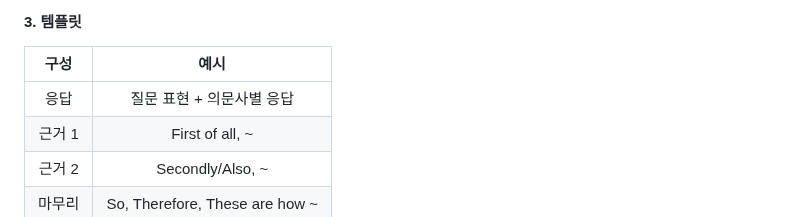
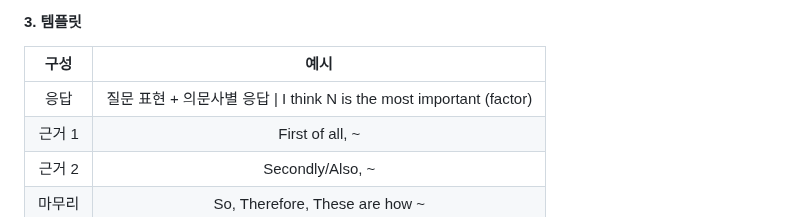
Before and after one commit to cogito30/english_study, a Markdown page: 01_toeic_speaking/summary.md, the part around the change. GitHub-like rendering.

```diff
--- a/01_toeic_speaking/summary.md
+++ b/01_toeic_speaking/summary.md
@@ -140,7 +140,7 @@
 #### 3. 템플릿
 | 구성 | 예시 |
 | :---: | :---: |
-| 응답 | 질문 표현 + 의문사별 응답 |
+| 응답 | 질문 표현 + 의문사별 응답 \| I think N is the most important (factor) |
 | 근거 1 | First of all, ~ |
 | 근거 2 | Secondly/Also, ~ |
 | 마무리 | So, Therefore, These are how ~ |
```
